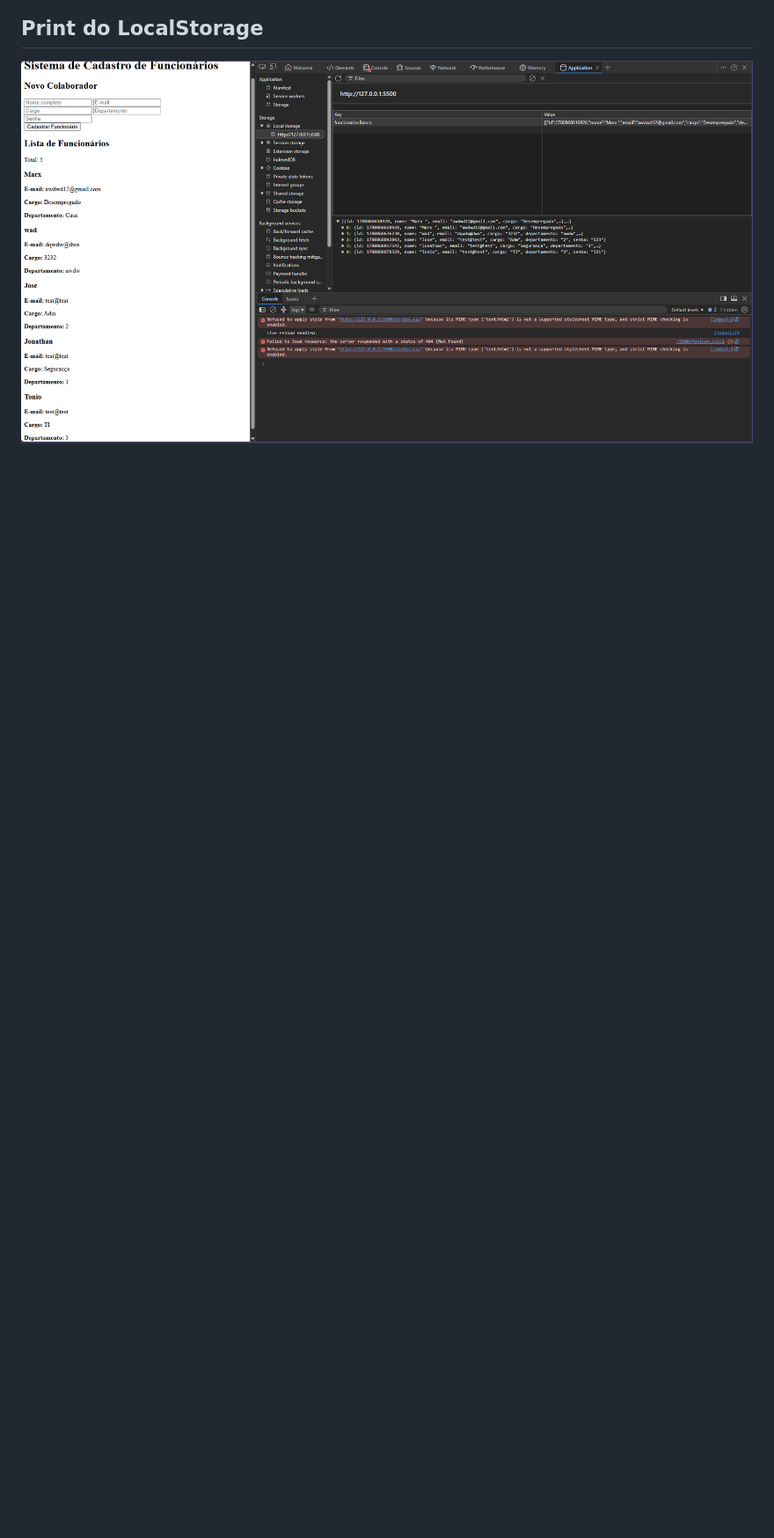
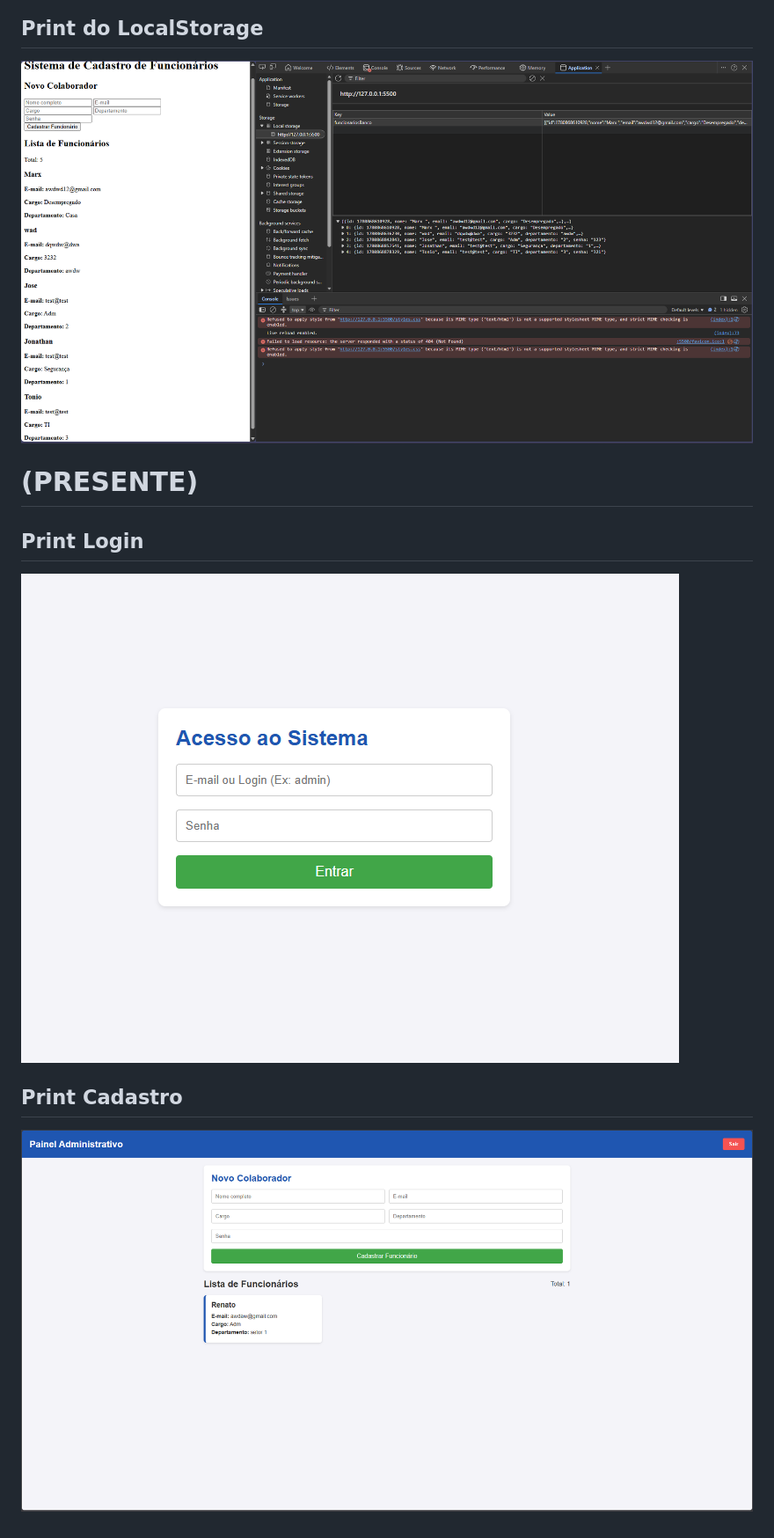
Before and after one commit to marxz37/Atividade---LocalStorage-e-Cadastro-de-Funcion-rios, a Markdown page: README.md, the part around one of its changes. Shown at 88% size. Drawn GitHub-style; pictures changed too: img/Print_Cadastro.png (added), img/Print_Login.png (added); blank space fills up the shorter version.

Commit message:
feat: implementa sistema de cadastro, login e adm matricula: 918513

```diff
--- a/README.md
+++ b/README.md
@@ -16,3 +17,13 @@ A atividade será a base para evoluções futuras, como criação de uma tela de
 ## Print do LocalStorage
 
 ![Print da LocalStorage](/img/Print_LocalStorage.png)
+
+# (PRESENTE)
+
+## Print Login
+
+![Print do Login](/img/Print_Login.png)
+
+## Print Cadastro
+
+![Print do Cadastro](/img/Print_Cadastro.png)
```
Also changed, not shown: other parts of README.md (+3 -2 lines), 7 other files.
